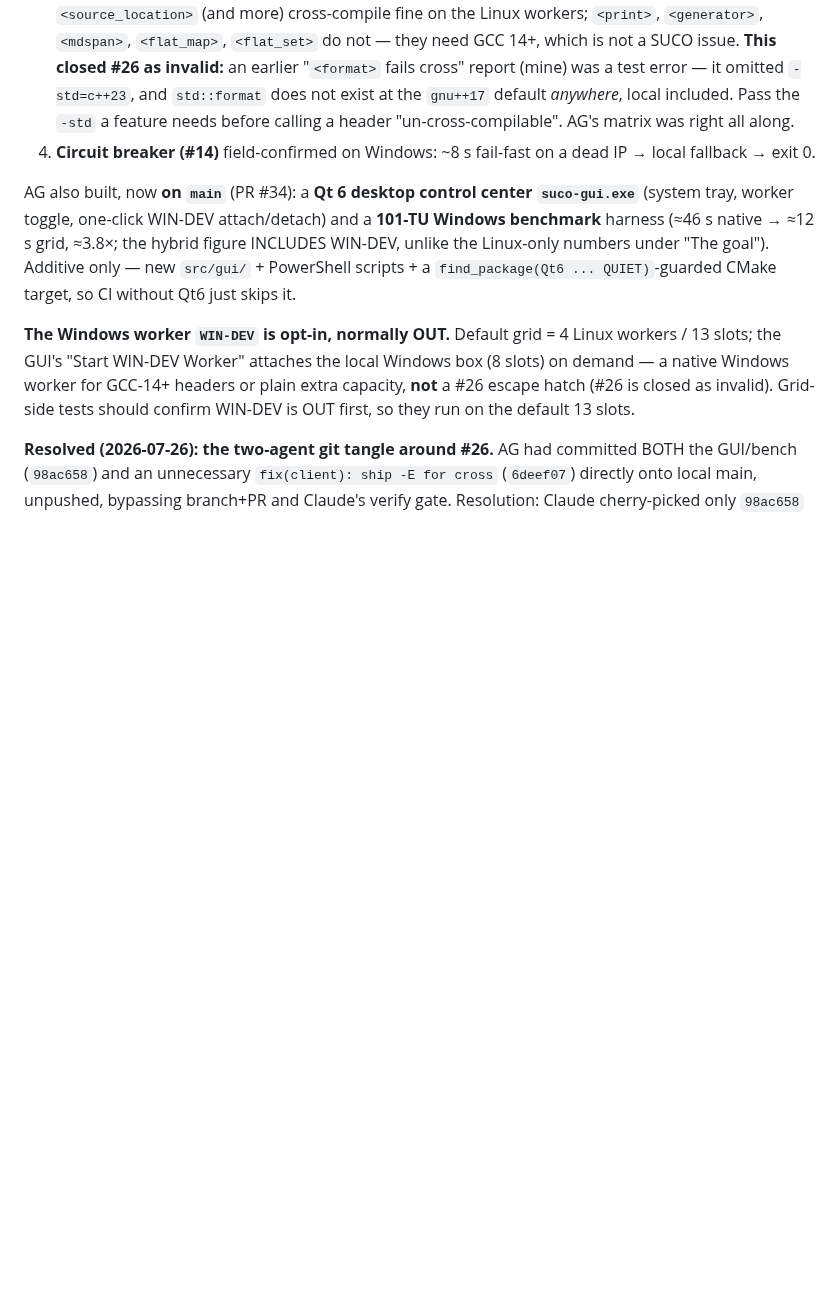
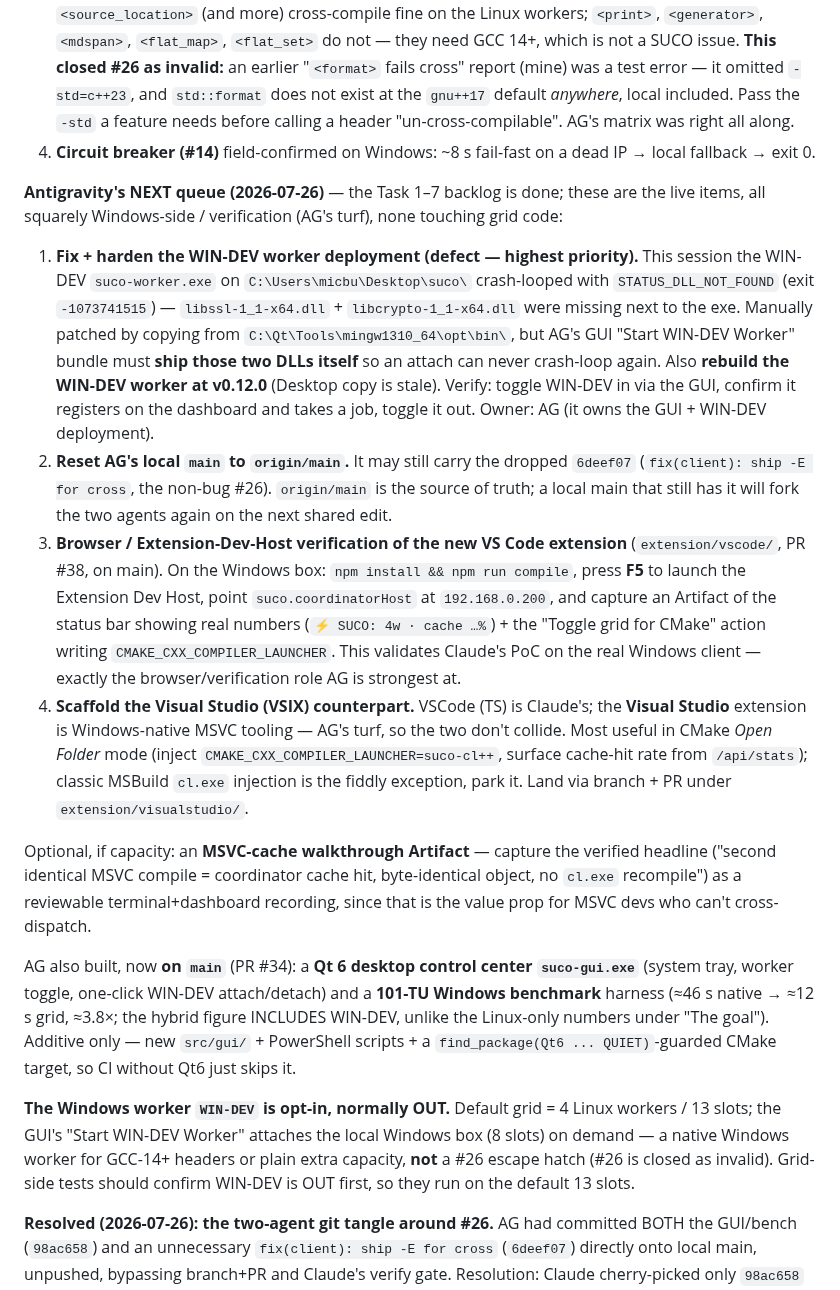
Before and after one commit to MicBur/suco, a Markdown page: brain-claude.md, the part around the change. GitHub-like rendering; blank space fills up the shorter version.

Commit message:
docs(brain): define Antigravity's next queue (Task 1–7 backlog done)
WIN-DEV DLL/0.12.0 deployment fix, local-main reset to origin/main, VS Code
extension verification on the real Windows box, and a Visual Studio (VSIX)
counterpart. All Windows-side / verification work — no grid code.

Co-Authored-By: Claude Opus 4.8 <noreply@anthropic.com>

```diff
--- a/brain-claude.md
+++ b/brain-claude.md
@@ -267,6 +267,38 @@ invariants above, releases, and the APT/Windows publish workflows.
 4. **Circuit breaker (#14)** field-confirmed on Windows: ~8 s fail-fast on a dead IP → local
    fallback → exit 0.
 
+**Antigravity's NEXT queue (2026-07-26)** — the Task 1–7 backlog is done; these are the live items,
+all squarely Windows-side / verification (AG's turf), none touching grid code:
+
+1. **Fix + harden the WIN-DEV worker deployment (defect — highest priority).** This session the
+   WIN-DEV `suco-worker.exe` on `C:\Users\micbu\Desktop\suco\` crash-looped with
+   `STATUS_DLL_NOT_FOUND` (exit `-1073741515`) — `libssl-1_1-x64.dll` + `libcrypto-1_1-x64.dll`
+   were missing next to the exe. Manually patched by copying from
+   `C:\Qt\Tools\mingw1310_64\opt\bin\`, but AG's GUI "Start WIN-DEV Worker" bundle must **ship
+   those two DLLs itself** so an attach can never crash-loop again. Also **rebuild the WIN-DEV
+   worker at v0.12.0** (Desktop copy is stale). Verify: toggle WIN-DEV in via the GUI, confirm it
+   registers on the dashboard and takes a job, toggle it out. Owner: AG (it owns the GUI + WIN-DEV
+   deployment).
+2. **Reset AG's local `main` to `origin/main`.** It may still carry the dropped `6deef07`
+   (`fix(client): ship -E for cross`, the non-bug #26). `origin/main` is the source of truth; a
+   local main that still has it will fork the two agents again on the next shared edit.
+3. **Browser / Extension-Dev-Host verification of the new VS Code extension** (`extension/vscode/`,
+   PR #38, on main). On the Windows box: `npm install && npm run compile`, press **F5** to launch
+   the Extension Dev Host, point `suco.coordinatorHost` at `192.168.0.200`, and capture an Artifact
+   of the status bar showing real numbers (`⚡ SUCO: 4w · cache …%`) + the "Toggle grid for CMake"
+   action writing `CMAKE_CXX_COMPILER_LAUNCHER`. This validates Claude's PoC on the real Windows
+   client — exactly the browser/verification role AG is strongest at.
+4. **Scaffold the Visual Studio (VSIX) counterpart.** VSCode (TS) is Claude's; the **Visual Studio**
+   extension is Windows-native MSVC tooling — AG's turf, so the two don't collide. Most useful in
+   CMake *Open Folder* mode (inject `CMAKE_CXX_COMPILER_LAUNCHER=suco-cl++`, surface cache-hit rate
+   from `/api/stats`); classic MSBuild `cl.exe` injection is the fiddly exception, park it. Land via
+   branch + PR under `extension/visualstudio/`.
+
+Optional, if capacity: an **MSVC-cache walkthrough Artifact** — capture the verified headline
+("second identical MSVC compile = coordinator cache hit, byte-identical object, no `cl.exe`
+recompile") as a reviewable terminal+dashboard recording, since that is the value prop for MSVC devs
+who can't cross-dispatch.
+
 AG also built, now **on `main`** (PR #34): a **Qt 6 desktop control center `suco-gui.exe`**
 (system tray, worker toggle, one-click WIN-DEV attach/detach) and a **101-TU Windows benchmark**
 harness (≈46 s native → ≈12 s grid, ≈3.8×; the hybrid figure INCLUDES WIN-DEV, unlike the
```
